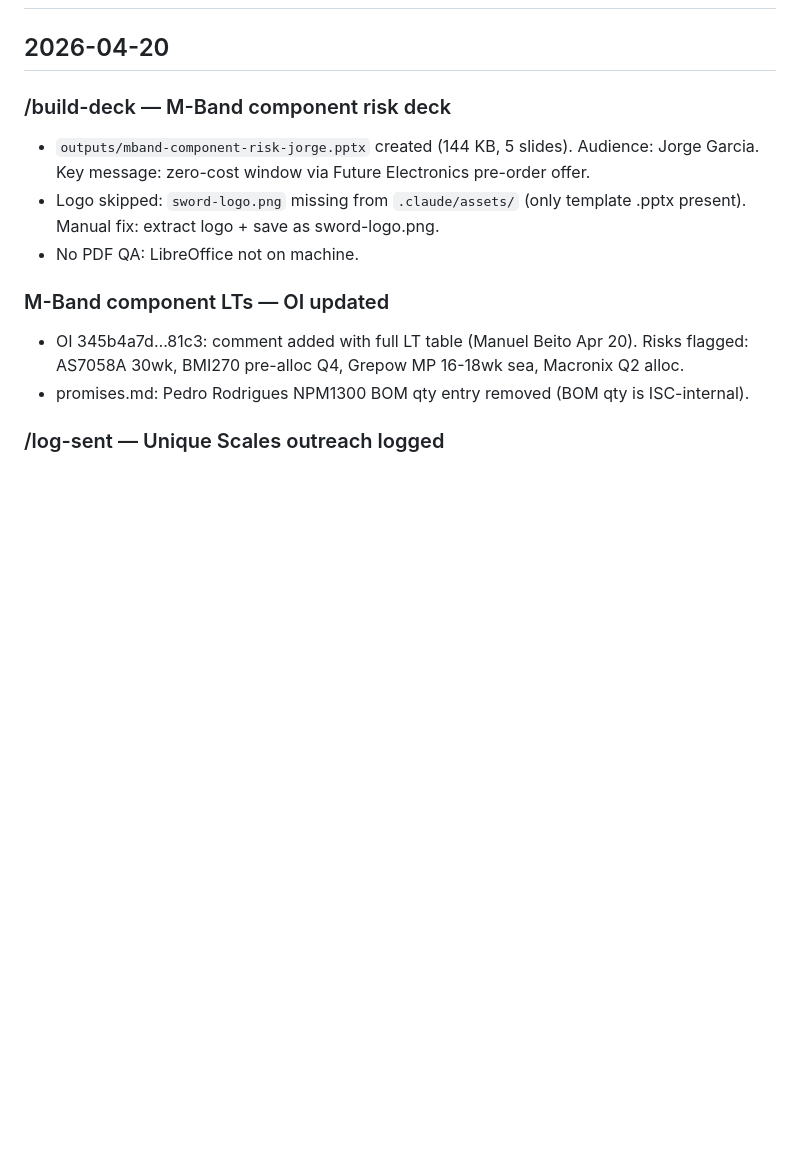
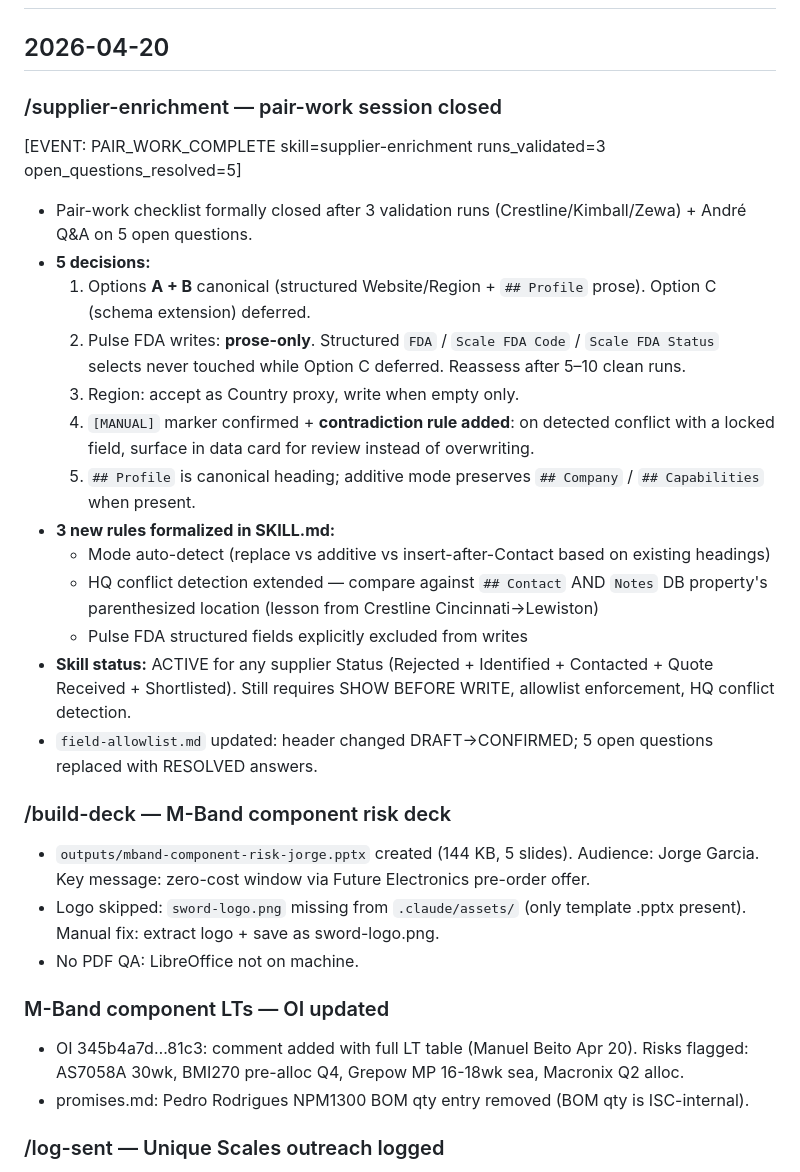
Before and after one commit to afaria-swordhealth/procurement-hub, a Markdown page: outputs/change-log.md, the part around the change. GitHub-like rendering; blank space fills up the shorter version.

Commit message:
supplier-enrichment: pair-work closed + 3 new rules formalized
Closes first-run pair-work checklist after 3 validation runs (Crestline,
Kimball, Zewa) and André Q&A on 5 open questions.

Decisions:
- Options A+B canonical (structured Website/Region + ## Profile prose).
  Option C (schema extension) deferred.
- Pulse FDA: prose-only. Structured FDA/Scale FDA selects never touched
  while Option C deferred. Reassess after 5-10 clean runs.
- Region: accept as coarse Country proxy.
- [MANUAL] marker confirmed + contradiction rule: on detected evidence
  conflict with locked field, surface for review, do not overwrite.
- ## Profile canonical heading; additive mode preserves ## Company /
  ## Capabilities when present (Kimball pattern).

New SKILL.md rules:
- Mode auto-detect (replace vs additive vs insert-after-Contact).
- HQ conflict detection extended: compare against ## Contact AND Notes
  DB property's parenthesized location (Crestline lesson).
- Pulse FDA structured fields explicitly excluded from writes.

field-allowlist.md: DRAFT → CONFIRMED; 5 open questions → RESOLVED.

Skill status: ACTIVE for any supplier Status (no longer Rejected-only).

Co-Authored-By: Claude Opus 4.7 <noreply@anthropic.com>

```diff
--- a/outputs/change-log.md
+++ b/outputs/change-log.md
@@ -3,6 +3,24 @@
 # History lives in git log. On wrap-up, this file is committed then cleared for tomorrow.
 
 ## 2026-04-20
+
+### /supplier-enrichment — pair-work session closed
+
+[EVENT: PAIR_WORK_COMPLETE skill=supplier-enrichment runs_validated=3 open_questions_resolved=5]
+
+- Pair-work checklist formally closed after 3 validation runs (Crestline/Kimball/Zewa) + André Q&A on 5 open questions.
+- **5 decisions:**
+  1. Options **A + B** canonical (structured Website/Region + `## Profile` prose). Option C (schema extension) deferred.
+  2. Pulse FDA writes: **prose-only**. Structured `FDA` / `Scale FDA Code` / `Scale FDA Status` selects never touched while Option C deferred. Reassess after 5–10 clean runs.
+  3. Region: accept as Country proxy, write when empty only.
+  4. `[MANUAL]` marker confirmed + **contradiction rule added**: on detected conflict with a locked field, surface in data card for review instead of overwriting.
+  5. `## Profile` is canonical heading; additive mode preserves `## Company` / `## Capabilities` when present.
+- **3 new rules formalized in SKILL.md:**
+  - Mode auto-detect (replace vs additive vs insert-after-Contact based on existing headings)
+  - HQ conflict detection extended — compare against `## Contact` AND `Notes` DB property's parenthesized location (lesson from Crestline Cincinnati→Lewiston)
+  - Pulse FDA structured fields explicitly excluded from writes
+- **Skill status:** ACTIVE for any supplier Status (Rejected + Identified + Contacted + Quote Received + Shortlisted). Still requires SHOW BEFORE WRITE, allowlist enforcement, HQ conflict detection.
+- `field-allowlist.md` updated: header changed DRAFT→CONFIRMED; 5 open questions replaced with RESOLVED answers.
 
 ### /build-deck — M-Band component risk deck
 - `outputs/mband-component-risk-jorge.pptx` created (144 KB, 5 slides). Audience: Jorge Garcia. Key message: zero-cost window via Future Electronics pre-order offer.
```
Also changed, not shown: 2 other files.
